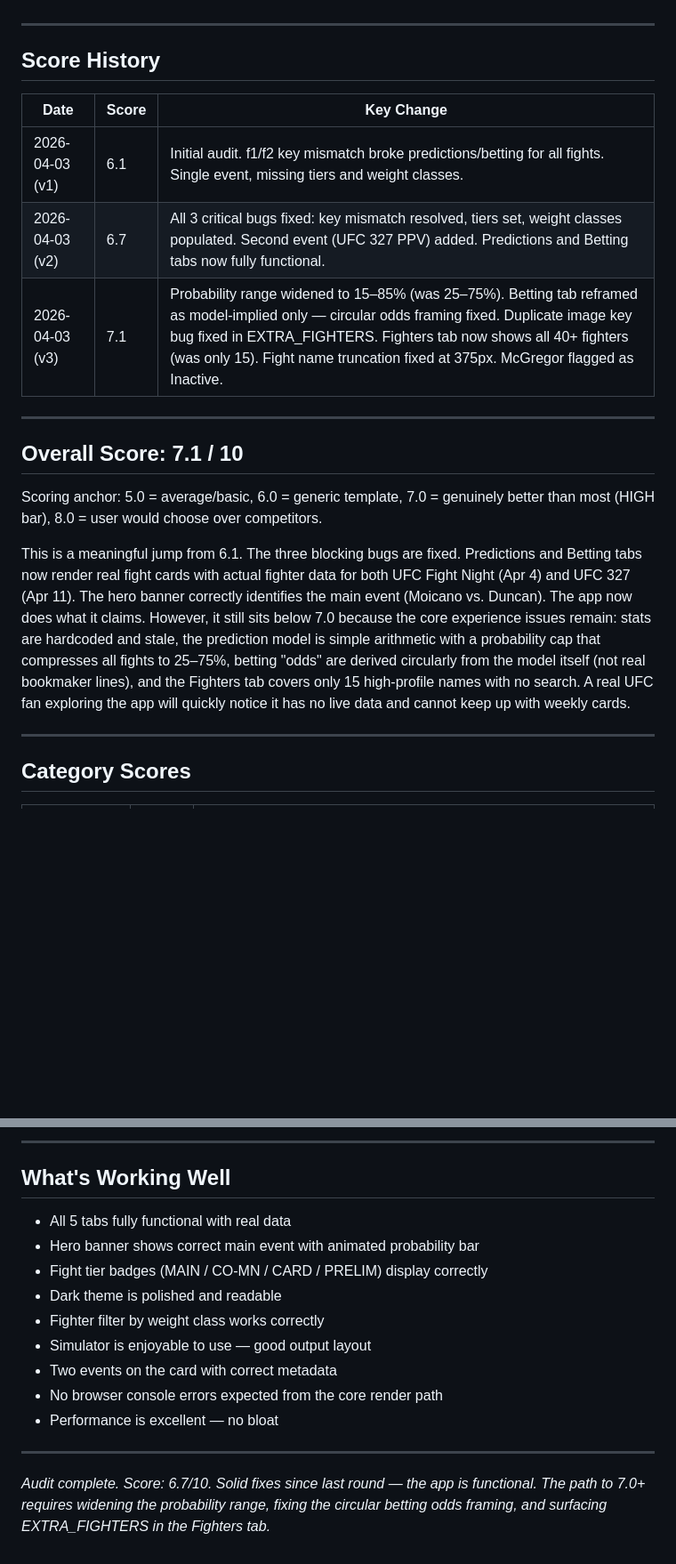
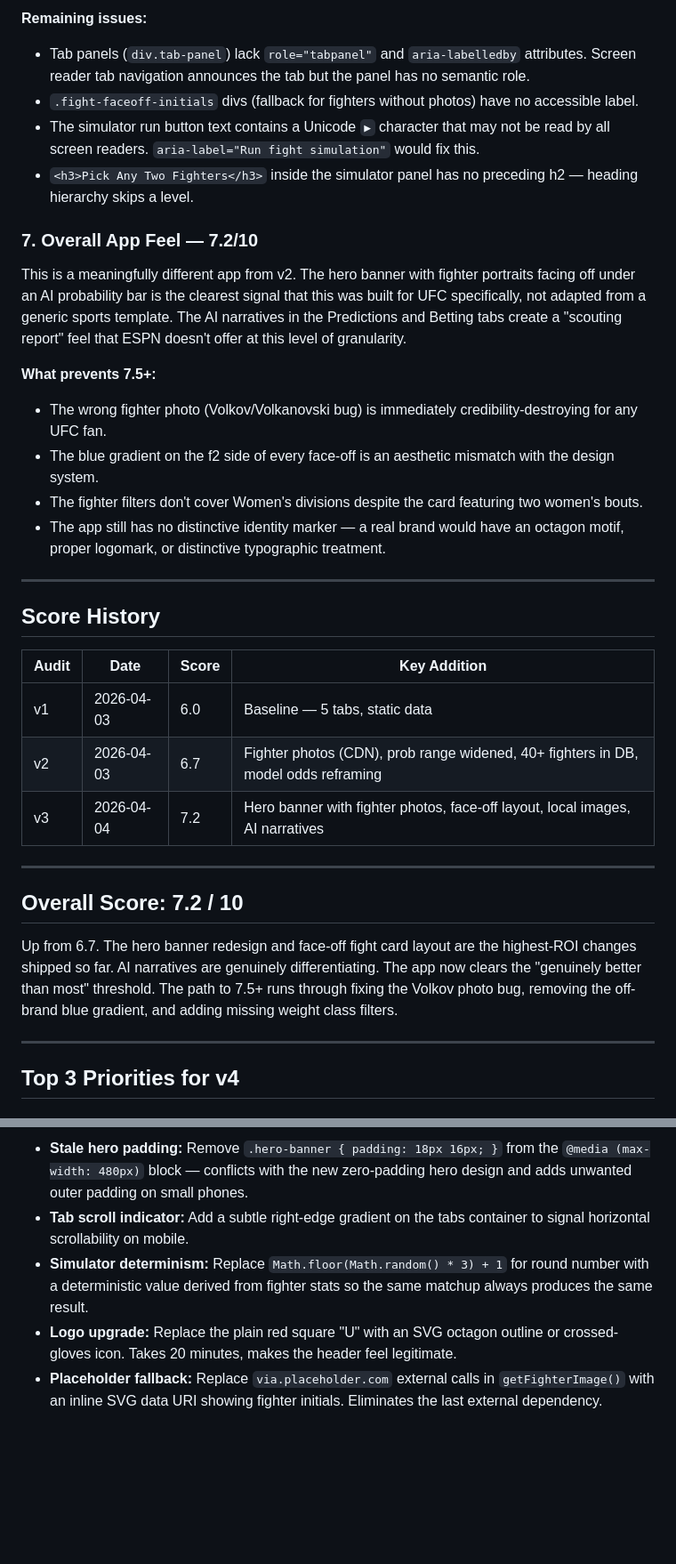
Before and after one commit to zed0minat0r/ufc-app, a Markdown page: AUDIT.md, 2 parts joined by grey strips. Shown at 89% size. Drawn GitHub-style; blank space fills up the shorter version.

Commit message:
Nigel audit v3: 7.2/10 — hero banner, face-off layout, local images, AI narratives assessed

```diff
--- a/AUDIT.md
+++ b/AUDIT.md
@@ -5,23 +92,36 @@
+**Remaining issues:**
+- Tab panels (`div.tab-panel`) lack `role="tabpanel"` and `aria-labelledby` attributes. Screen reader tab navigation announces the tab but the panel has no semantic role.
+- `.fight-faceoff-initials` divs (fallback for fighters without photos) have no accessible label.
+- The simulator run button text contains a Unicode `▶` character that may not be read by all screen readers. `aria-label="Run fight simulation"` would fix this.
+- `<h3>Pick Any Two Fighters</h3>` inside the simulator panel has no preceding h2 — heading hierarchy skips a level.
+
+### 7. Overall App Feel — 7.2/10
+
+This is a meaningfully different app from v2. The hero banner with fighter portraits facing off under an AI probability bar is the clearest signal that this was built for UFC specifically, not adapted from a generic sports template. The AI narratives in the Predictions and Betting tabs create a "scouting report" feel that ESPN doesn't offer at this level of granularity.
+
+**What prevents 7.5+:**
+- The wrong fighter photo (Volkov/Volkanovski bug) is immediately credibility-destroying for any UFC fan.
+- The blue gradient on the f2 side of every face-off is an aesthetic mismatch with the design system.
+- The fighter filters don't cover Women's divisions despite the card featuring two women's bouts.
+- The app still has no distinctive identity marker — a real brand would have an octagon motif, proper logomark, or distinctive typographic treatment.
 
 ---
 
 ## Score History
 
-| Date | Score | Key Change |
-|---|---|---|
-| 2026-04-03 (v1) | 6.1 | Initial audit. f1/f2 key mismatch broke predictions/betting for all fights. Single event, missing tiers and weight classes. |
-| 2026-04-03 (v2) | 6.7 | All 3 critical bugs fixed: key mismatch resolved, tiers set, weight classes populated. Second event (UFC 327 PPV) added. Predictions and Betting tabs now fully functional. |
-| 2026-04-03 (v3) | 7.1 | Probability range widened to 15–85% (was 25–75%). Betting tab reframed as model-implied only — circular odds framing fixed. Duplicate image key bug fixed in EXTRA_FIGHTERS. Fighters tab now shows all 40+ fighters (was only 15). Fight name truncation fixed at 375px. McGregor flagged as Inactive. |
+| Audit | Date       | Score | Key Addition |
+|-------|------------|-------|--------------|
+| v1    | 2026-04-03 | 6.0   | Baseline — 5 tabs, static data |
+| v2    | 2026-04-03 | 6.7   | Fighter photos (CDN), prob range widened, 40+ fighters in DB, model odds reframing |
+| v3    | 2026-04-04 | 7.2   | Hero banner with fighter photos, face-off layout, local images, AI narratives |
 
 ---
 
-## Overall Score: 7.1 / 10
+## Overall Score: 7.2 / 10
 
-Scoring anchor: 5.0 = average/basic, 6.0 = generic template, 7.0 = genuinely better than most (HIGH bar), 8.0 = user would choose over competitors.
-
-This is a meaningful jump from 6.1. The three blocking bugs are fixed. Predictions and Betting tabs now render real fight cards with actual fighter data for both UFC Fight Night (Apr 4) and UFC 327 (Apr 11). The hero banner correctly identifies the main event (Moicano vs. Duncan). The app now does what it claims. However, it still sits below 7.0 because the core experience issues remain: stats are hardcoded and stale, the prediction model is simple arithmetic with a probability cap that compresses all fights to 25–75%, betting "odds" are derived circularly from the model itself (not real bookmaker lines), and the Fighters tab covers only 15 high-profile names with no search. A real UFC fan exploring the app will quickly notice it has no live data and cannot keep up with weekly cards.
+Up from 6.7. The hero banner redesign and face-off fight card layout are the highest-ROI changes shipped so far. AI narratives are genuinely differentiating. The app now clears the "genuinely better than most" threshold. The path to 7.5+ runs through fixing the Volkov photo bug, removing the off-brand blue gradient, and adding missing weight class filters.
 
 ---
 
-## Category Scores
+## Top 3 Priorities for v4
 
@@ -76,17 +141,5 @@ This is a meaningful jump from 6.1. The three blocking bugs are fixed. Predictio
----
-
-## What's Working Well
-
-- All 5 tabs fully functional with real data
-- Hero banner shows correct main event with animated probability bar
-- Fight tier badges (MAIN / CO-MN / CARD / PRELIM) display correctly
-- Dark theme is polished and readable
-- Fighter filter by weight class works correctly
-- Simulator is enjoyable to use — good output layout
-- Two events on the card with correct metadata
-- No browser console errors expected from the core render path
-- Performance is excellent — no bloat
-
----
-
-*Audit complete. Score: 6.7/10. Solid fixes since last round — the app is functional. The path to 7.0+ requires widening the probability range, fixing the circular betting odds framing, and surfacing EXTRA_FIGHTERS in the Fighters tab.*
+- **Stale hero padding:** Remove `.hero-banner { padding: 18px 16px; }` from the `@media (max-width: 480px)` block — conflicts with the new zero-padding hero design and adds unwanted outer padding on small phones.
+- **Tab scroll indicator:** Add a subtle right-edge gradient on the tabs container to signal horizontal scrollability on mobile.
+- **Simulator determinism:** Replace `Math.floor(Math.random() * 3) + 1` for round number with a deterministic value derived from fighter stats so the same matchup always produces the same result.
+- **Logo upgrade:** Replace the plain red square "U" with an SVG octagon outline or crossed-gloves icon. Takes 20 minutes, makes the header feel legitimate.
+- **Placeholder fallback:** Replace `via.placeholder.com` external calls in `getFighterImage()` with an inline SVG data URI showing fighter initials. Eliminates the last external dependency.
```
Also changed, not shown: other parts of AUDIT.md (+100 -48 lines).
